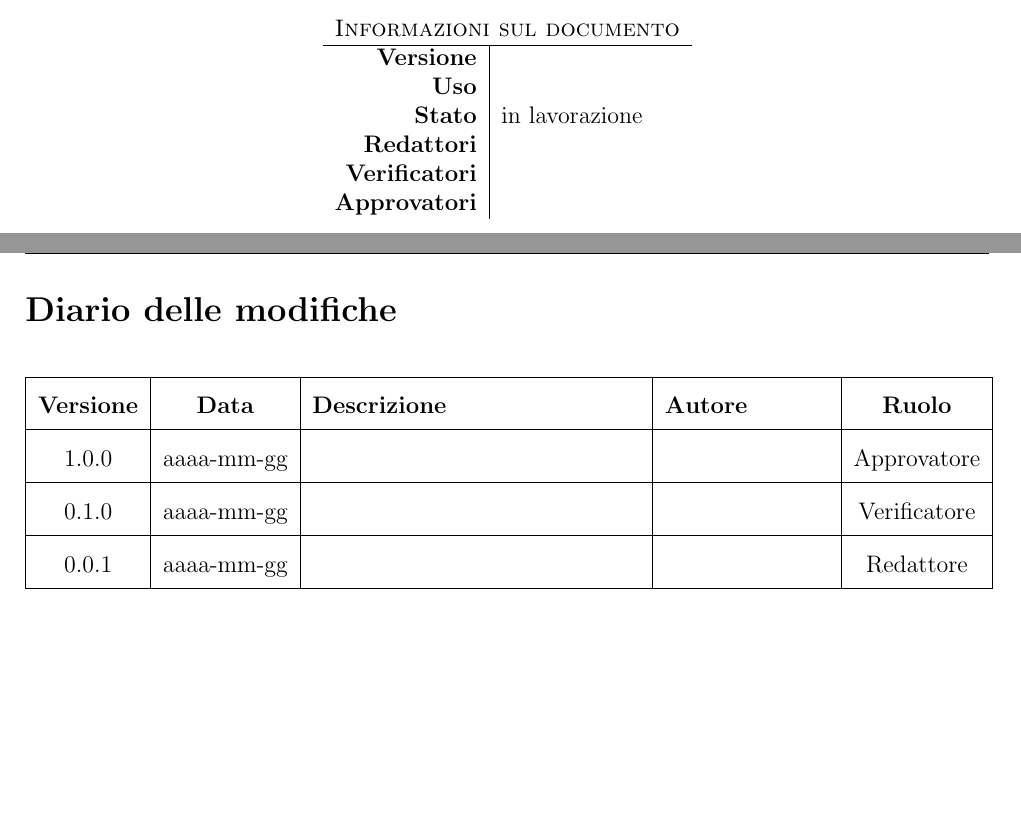
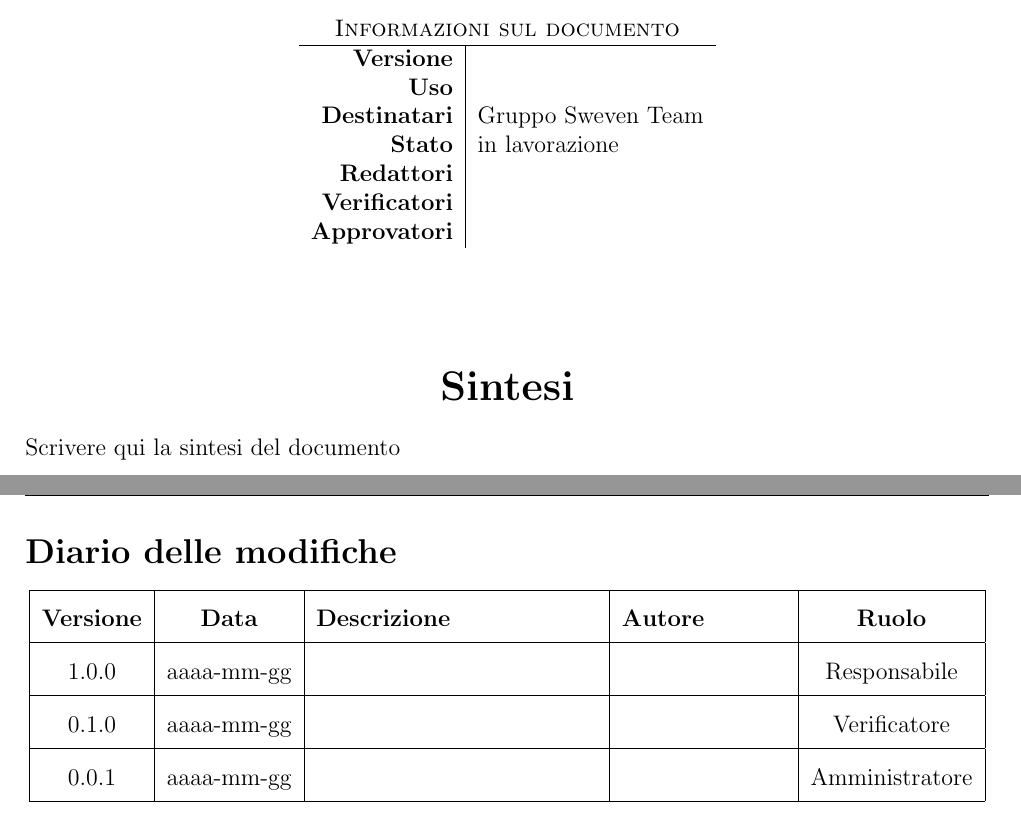
Before and after one commit to SwevenTeam/Candidatura, a LaTeX document (Documenti/Verbali/TEMPLATE/Template_Verbale.tex): two parts of pages 1 and 2 of 6, joined at a grey line, cut so that both start at the same text, the shorter picture padded with empty space. Compiled offline with pdfLaTeX.

Commit message:
Piccole correzioni al template
Tolto nome progetto, sistemato destinatari, aggiunto sintesi nel frontespizio

```diff
--- a/Documenti/Verbali/TEMPLATE/Template_Verbale.tex
+++ b/Documenti/Verbali/TEMPLATE/Template_Verbale.tex
@@ -1,8 +1,8 @@
 \newcommand{\docNome}{ Verbale Interno del  }   % INSERIRE LA DATA IN FORMATO aaaa-mm-gg
 \newcommand{\docVersione}{}                     % INSERIRE VERSIONE IN FORMATO x.y.z
-\newcommand{\docStatus}{in lavorazione}         % AGGIORNARE SOLO QUANDO CONFERMATO
+\newcommand{\docStatus}{in lavorazione}         % AGGIORNARE SOLO QUANDO APPROVATO
 \newcommand{\docUso}{}                          % INTERNO O ESTERNO
-\newcommand{\docNomeProgetto}{}
+\newcommand{\docDestinatari}{Gruppo Sweven Team} %Se verbale esterno togliere questo comando (verranno inseriti direttamente come testo)
 \newcommand{\docNomeTeam}{Sweven Team}
 \newcommand{\docRedattori}{}                    % REDATTORE
 \newcommand{\docVerificatori}{}                 % VERIFICATORE
@@ -19,7 +19,7 @@
 pdfborder = {0 0 0}
 }
 \geometry{a4paper,top=3cm,bottom=3cm,left=2cm,right=2cm}
-\title{\textsc{\docNome} \\ \textsc{\docNomeProgetto}}
+\title{\textsc{\docNome}}
 \author{}
 \date{}
 \definecolor{footer-gray}{HTML}{808080}
@@ -44,27 +44,33 @@ pdfborder = {0 0 0}
 		\hline
 		\textbf{Versione}     & \docVersione\\
 		\textbf{Uso}          & \docUso\\
+        \textbf{Destinatari}  & \docDestinatari\\ %Se verbale esterno scrivere direttamente qui la lista con anche azienda Imola Informatica e professori
 		\textbf{Stato}        & \docStatus\\
 		\textbf{Redattori}    & \docRedattori\\
 		\textbf{Verificatori} & \docVerificatori\\
 		\textbf{Approvatori} & \docApprovazione\\
 	\end{tabular}
 	\end{center}
+    \vspace{3em}
+    \begin{center}
+        \LARGE{\textbf{Sintesi}}
+    \end{center}
+    \normalsize{Scrivere qui la sintesi del documento}
 	\thispagestyle{empty}
 	\newpage
 
 	\section*{Diario delle modifiche}
 	\begin{center}
 	\renewcommand{\arraystretch}{1.8} %aumento ampiezza righe
-	\begin{tabular}{ |c|c|m{14em}|m{7em}|c| }
+	\begin{tabular}{ |c|c|m{12em}|m{7em}|c| }
 	\hline
 	\textbf{Versione} & \textbf{Data} & \textbf{Descrizione} &  \textbf{Autore} &  \textbf{Ruolo} \\
 	\hline
-	1.0.0 & aaaa-mm-gg &  & \docApprovazione & Approvatore\\ % Se il nome approvatore non ci sta, metterlo a mano con aggiunta di \newline (esempio: Nome \newline Cognome)
+	1.0.0 & aaaa-mm-gg &  & \docApprovazione & Responsabile\\ % Se il nome dell'approvatore non ci sta, metterlo a mano con aggiunta di \newline (esempio: Nome \newline Cognome)
 	\hline
 	0.1.0 & aaaa-mm-gg &  & \docVerificatori & Verificatore\\ % Stesso discorso di prima
 	\hline
-    0.0.1 & aaaa-mm-gg &  & \docRedattori & Redattore\\  % Stesso discorso di prima
+    0.0.1 & aaaa-mm-gg &  & \docRedattori & Amministratore\\  % Stesso discorso di prima
 	\hline
 	\end{tabular}
 	\end{center}
```
Also changed, not shown: Documenti/Verbali/TEMPLATE/Template_Verbale.pdf, Documenti/Verbali/TEMPLATE/Template_Verbale.tex (6 more changed lines).
